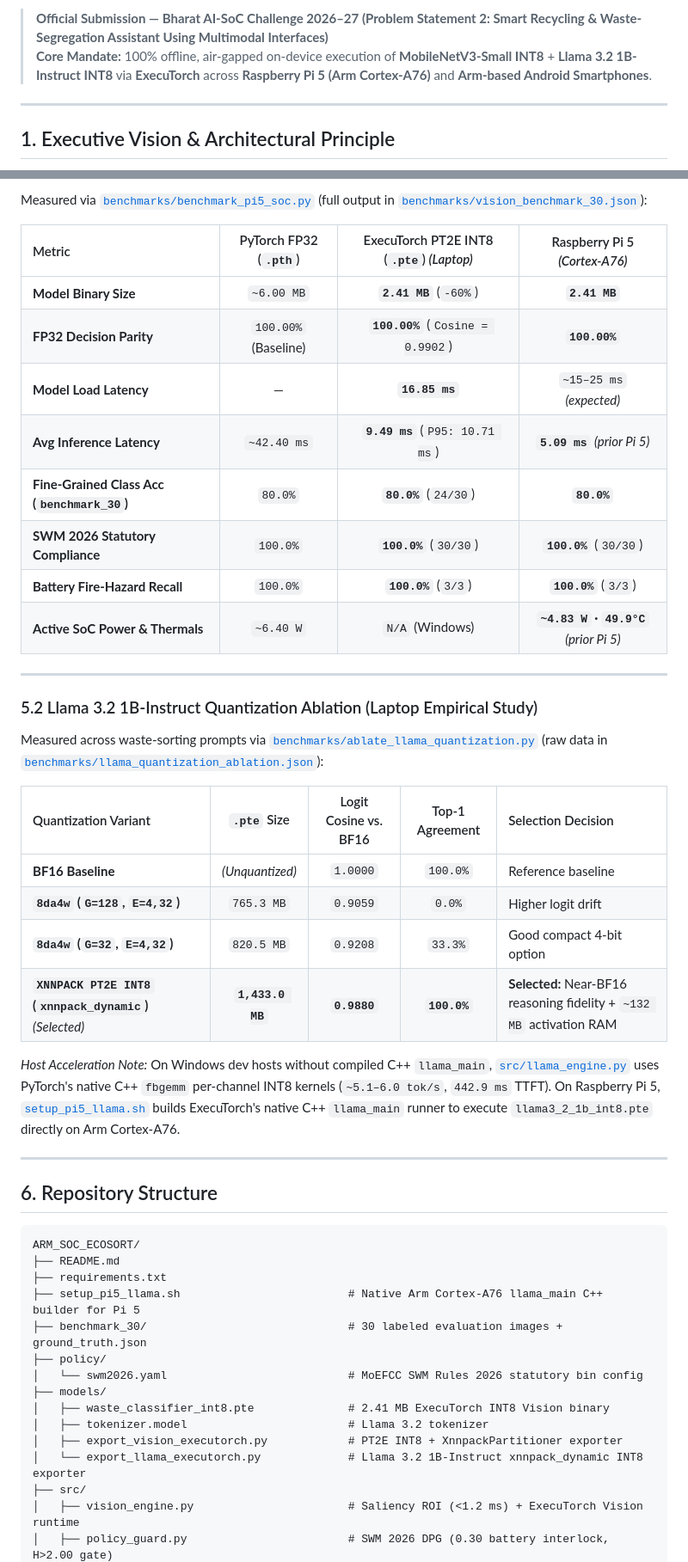
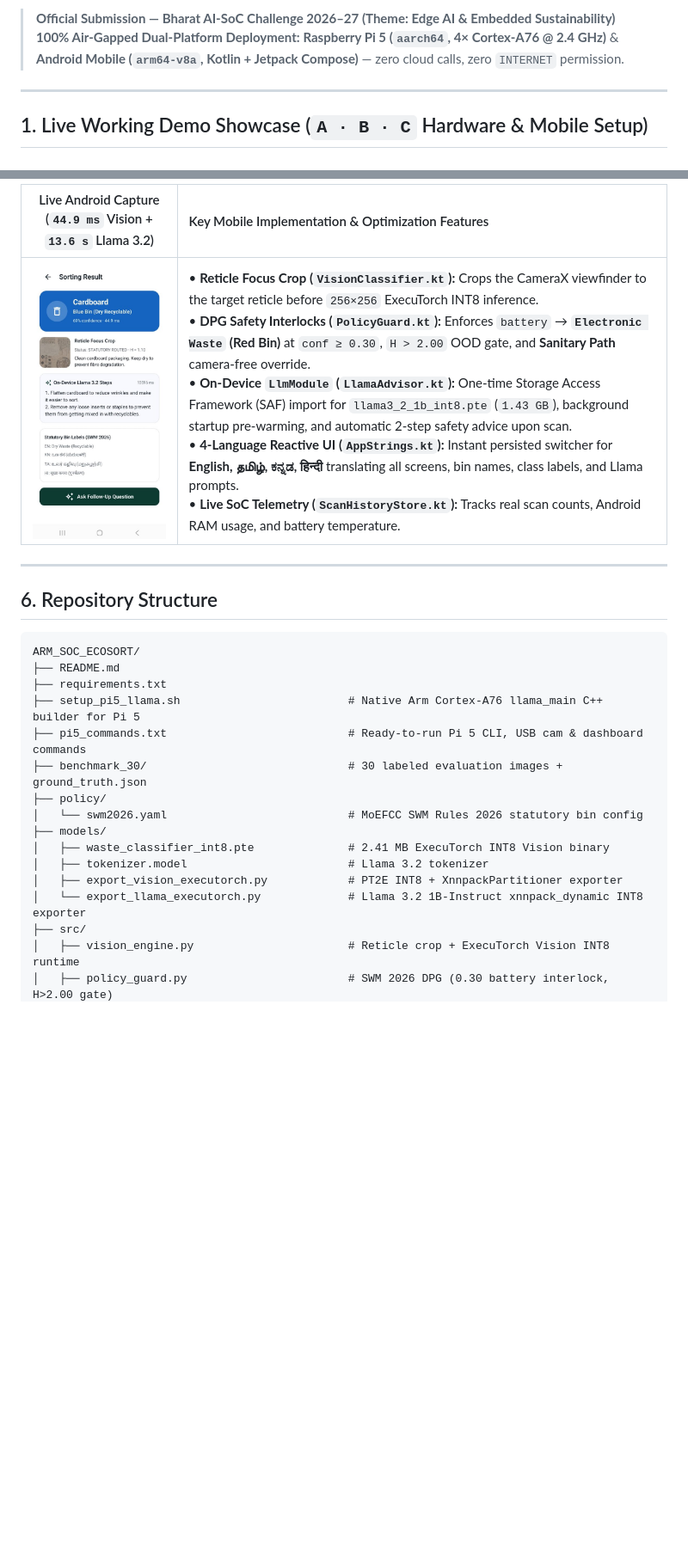
Before and after one commit to Ashwinkumar-k10/ARM_SOC_ECOSORT, a Markdown page: README.md, 2 parts joined by grey strips. Shown at 86% size. GitHub-like rendering; pictures changed too: docs/figures/mobile_live_cardboard.jpg (added); blank space fills up the shorter version.

```diff
--- a/README.md
+++ b/README.md
@@ -9,8 +9,8 @@
 
-> **Official Submission — Bharat AI-SoC Challenge 2026–27 (Problem Statement 2: Smart Recycling & Waste-Segregation Assistant Using Multimodal Interfaces)**
-> **Core Mandate:** 100% offline, air-gapped on-device execution of **MobileNetV3-Small INT8** + **Llama 3.2 1B-Instruct INT8** via **ExecuTorch** across **Raspberry Pi 5 (Arm Cortex-A76)** and **Arm-based Android Smartphones**.
+> **Official Submission — Bharat AI-SoC Challenge 2026–27 (Theme: Edge AI & Embedded Sustainability)**
+> **100% Air-Gapped Dual-Platform Deployment:** **Raspberry Pi 5 (`aarch64`, 4× Cortex-A76 @ 2.4 GHz)** & **Android Mobile (`arm64-v8a`, Kotlin + Jetpack Compose)** — zero cloud calls, zero `INTERNET` permission.
 
 ---
 
-## 1. Executive Vision & Architectural Principle
+## 1. Live Working Demo Showcase (`A · B · C` Hardware & Mobile Setup)
 
@@ -66,30 +123,6 @@ Implemented in [`src/policy_guard.py`](src/policy_guard.py) and configured via [
-Measured via [`benchmarks/benchmark_pi5_soc.py`](benchmarks/benchmark_pi5_soc.py) (full output in [`benchmarks/vision_benchmark_30.json`](benchmarks/vision_benchmark_30.json)):
-
-| Metric | PyTorch FP32 (`.pth`) | ExecuTorch PT2E INT8 (`.pte`) *(Laptop)* | Raspberry Pi 5 *(Cortex-A76)* |
-| :--- | :---: | :---: | :---: |
-| **Model Binary Size** | `~6.00 MB` | **`2.41 MB`** (`-60%`) | **`2.41 MB`** |
-| **FP32 Decision Parity** | `100.00%` (Baseline) | **`100.00%`** (`Cosine = 0.9902`) | **`100.00%`** |
-| **Model Load Latency** | — | **`16.85 ms`** | `~15–25 ms` *(expected)* |
-| **Avg Inference Latency** | `~42.40 ms` | **`9.49 ms`** (`P95: 10.71 ms`) | **`5.09 ms`** *(prior Pi 5)* |
-| **Fine-Grained Class Acc (`benchmark_30`)** | `80.0%` | **`80.0%`** (`24/30`) | **`80.0%`** |
-| **SWM 2026 Statutory Compliance** | `100.0%` | **`100.0%`** (`30/30`) | **`100.0%`** (`30/30`) |
-| **Battery Fire-Hazard Recall** | `100.0%` | **`100.0%`** (`3/3`) | **`100.0%`** (`3/3`) |
-| **Active SoC Power & Thermals** | `~6.40 W` | `N/A` (Windows) | **`~4.83 W` · `49.9°C`** *(prior Pi 5)* |
-
----
-
-### 5.2 Llama 3.2 1B-Instruct Quantization Ablation (Laptop Empirical Study)
-
-Measured across waste-sorting prompts via [`benchmarks/ablate_llama_quantization.py`](benchmarks/ablate_llama_quantization.py) (raw data in [`benchmarks/llama_quantization_ablation.json`](benchmarks/llama_quantization_ablation.json)):
-
-| Quantization Variant | `.pte` Size | Logit Cosine vs. BF16 | Top-1 Agreement | Selection Decision |
-| :--- | :---: | :---: | :---: | :--- |
-| **BF16 Baseline** | *(Unquantized)* | `1.0000` | `100.0%` | Reference baseline |
-| **`8da4w` (`G=128`, `E=4,32`)** | `765.3 MB` | `0.9059` | `0.0%` | Higher logit drift |
-| **`8da4w` (`G=32`, `E=4,32`)** | `820.5 MB` | `0.9208` | `33.3%` | Good compact 4-bit option |
-| **`XNNPACK PT2E INT8` (`xnnpack_dynamic`)** *(Selected)* | **`1,433.0 MB`** | **`0.9880`** | **`100.0%`** | **Selected:** Near-BF16 reasoning fidelity + `~132 MB` activation RAM |
-
-*Host Acceleration Note:* On Windows dev hosts without compiled C++ `llama_main`, [`src/llama_engine.py`](src/llama_engine.py) uses PyTorch's native C++ `fbgemm` per-channel INT8 kernels (`~5.1–6.0 tok/s`, `442.9 ms` TTFT). On Raspberry Pi 5, [`setup_pi5_llama.sh`](setup_pi5_llama.sh) builds ExecuTorch's native C++ `llama_main` runner to execute `llama3_2_1b_int8.pte` directly on Arm Cortex-A76.
+| Live Android Capture (`44.9 ms` Vision + `13.6 s` Llama 3.2) | Key Mobile Implementation & Optimization Features |
+| :---: | :--- |
+| <img src="docs/figures/mobile_live_cardboard.jpg" width="270" alt="EcoSort Mobile App Live Result" /> | • **Reticle Focus Crop (`VisionClassifier.kt`):** Crops the CameraX viewfinder to the target reticle before `256×256` ExecuTorch INT8 inference.<br>• **DPG Safety Interlocks (`PolicyGuard.kt`):** Enforces `battery` → **`Electronic Waste` (Red Bin)** at `conf ≥ 0.30`, `H > 2.00` OOD gate, and **Sanitary Path** camera-free override.<br>• **On-Device `LlmModule` (`LlamaAdvisor.kt`):** One-time Storage Access Framework (SAF) import for `llama3_2_1b_int8.pte` (`1.43 GB`), background startup pre-warming, and automatic 2-step safety advice upon scan.<br>• **4-Language Reactive UI (`AppStrings.kt`):** Instant persisted switcher for **English, தமிழ், ಕನ್ನಡ, हिन्दी** translating all screens, bin names, class labels, and Llama prompts.<br>• **Live SoC Telemetry (`ScanHistoryStore.kt`):** Tracks real scan counts, Android RAM usage, and battery temperature. |
 
 ---
 
@@ -100,6 +133,7 @@ ARM_SOC_ECOSORT/
 ├── README.md
 ├── requirements.txt
 ├── setup_pi5_llama.sh                         # Native Arm Cortex-A76 llama_main C++ builder for Pi 5
+├── pi5_commands.txt                           # Ready-to-run Pi 5 CLI, USB cam & dashboard commands
 ├── benchmark_30/                              # 30 labeled evaluation images + ground_truth.json
 ├── policy/
 │   └── swm2026.yaml                           # MoEFCC SWM Rules 2026 statutory bin config
@@ -109,5 +143,5 @@ ARM_SOC_ECOSORT/
 │   ├── export_vision_executorch.py            # PT2E INT8 + XnnpackPartitioner exporter
 │   └── export_llama_executorch.py             # Llama 3.2 1B-Instruct xnnpack_dynamic INT8 exporter
 ├── src/
-│   ├── vision_engine.py                       # Saliency ROI (<1.2 ms) + ExecuTorch Vision runtime
+│   ├── vision_engine.py                       # Reticle crop + ExecuTorch Vision INT8 runtime
 │   ├── policy_guard.py                        # SWM 2026 DPG (0.30 battery interlock, H>2.00 gate)
```
Also changed, not shown: other parts of README.md (+123 -113 lines).
